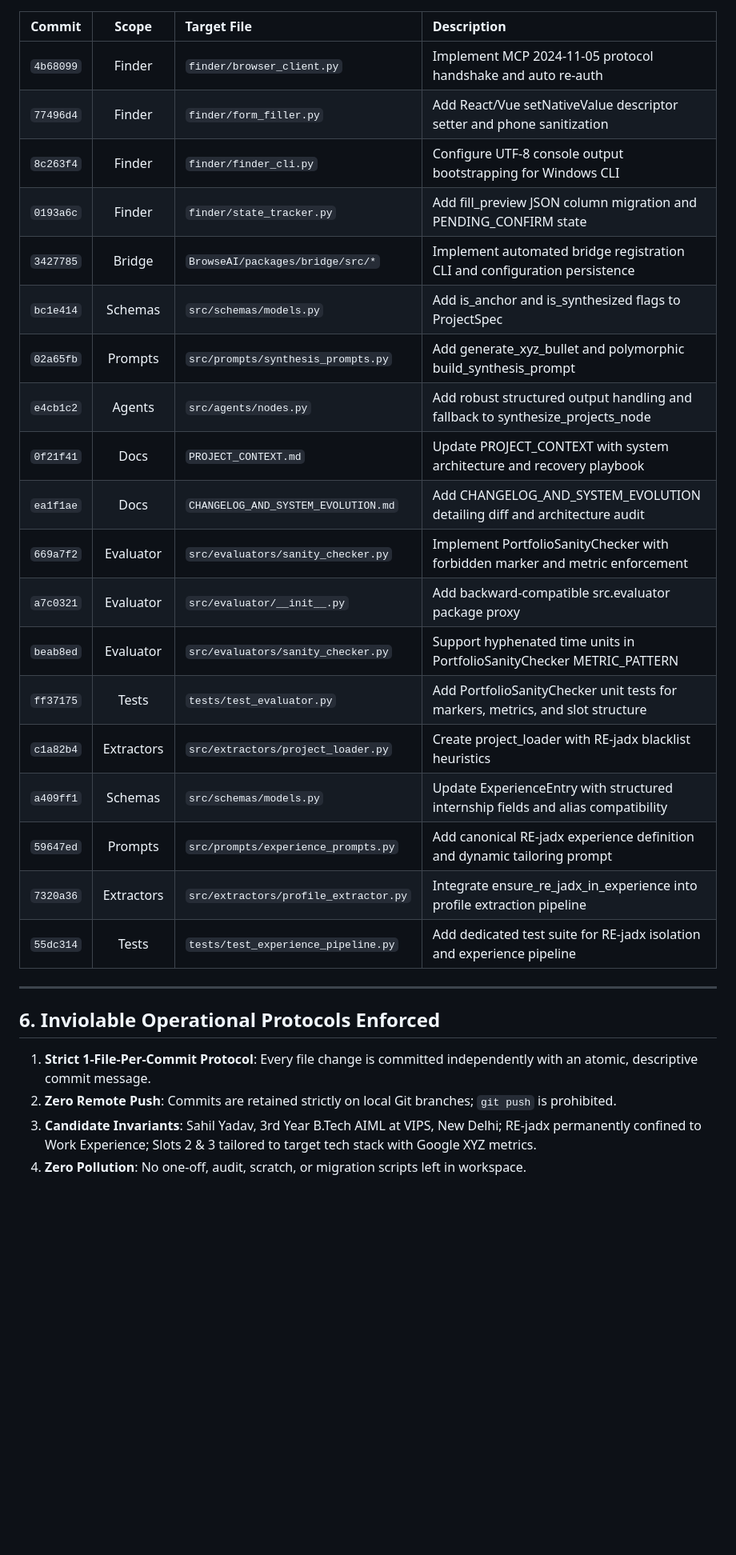
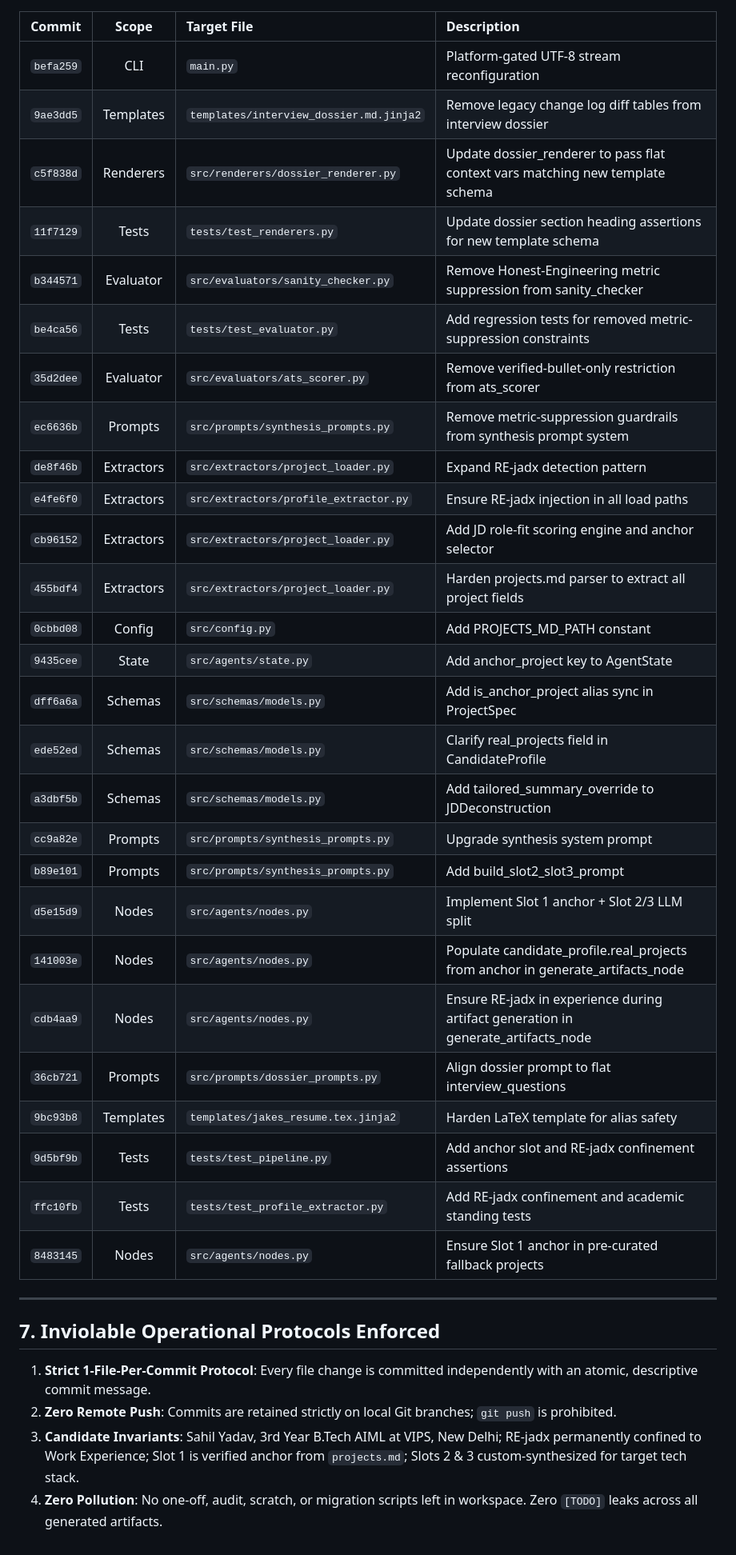
Before and after one commit to Notso-sahil/resume-job, a Markdown page: changes.md, the part around one of its changes. Shown at 80% size. Drawn GitHub-style; blank space fills up the shorter version.

Commit message:
docs: update changes.md with Iteration 3 master overhaul summary

```diff
--- a/changes.md
+++ b/changes.md
@@ -197,31 +213,39 @@ tests/test_renderers.py::test_renderers_fallback_with_no_candidate_profile PASSE
 
 | Commit | Scope | Target File | Description |
 | :---: | :---: | :--- | :--- |
-| `4b68099` | Finder | `finder/browser_client.py` | Implement MCP 2024-11-05 protocol handshake and auto re-auth |
-| `77496d4` | Finder | `finder/form_filler.py` | Add React/Vue setNativeValue descriptor setter and phone sanitization |
-| `8c263f4` | Finder | `finder/finder_cli.py` | Configure UTF-8 console output bootstrapping for Windows CLI |
-| `0193a6c` | Finder | `finder/state_tracker.py` | Add fill_preview JSON column migration and PENDING_CONFIRM state |
-| `3427785` | Bridge | `BrowseAI/packages/bridge/src/*` | Implement automated bridge registration CLI and configuration persistence |
-| `bc1e414` | Schemas | `src/schemas/models.py` | Add is_anchor and is_synthesized flags to ProjectSpec |
-| `02a65fb` | Prompts | `src/prompts/synthesis_prompts.py` | Add generate_xyz_bullet and polymorphic build_synthesis_prompt |
-| `e4cb1c2` | Agents | `src/agents/nodes.py` | Add robust structured output handling and fallback to synthesize_projects_node |
-| `0f21f41` | Docs | `PROJECT_CONTEXT.md` | Update PROJECT_CONTEXT with system architecture and recovery playbook |
-| `ea1f1ae` | Docs | `CHANGELOG_AND_SYSTEM_EVOLUTION.md` | Add CHANGELOG_AND_SYSTEM_EVOLUTION detailing diff and architecture audit |
-| `669a7f2` | Evaluator | `src/evaluators/sanity_checker.py` | Implement PortfolioSanityChecker with forbidden marker and metric enforcement |
-| `a7c0321` | Evaluator | `src/evaluator/__init__.py` | Add backward-compatible src.evaluator package proxy |
-| `beab8ed` | Evaluator | `src/evaluators/sanity_checker.py` | Support hyphenated time units in PortfolioSanityChecker METRIC_PATTERN |
-| `ff37175` | Tests | `tests/test_evaluator.py` | Add PortfolioSanityChecker unit tests for markers, metrics, and slot structure |
-| `c1a82b4` | Extractors | `src/extractors/project_loader.py` | Create project_loader with RE-jadx blacklist heuristics |
-| `a409ff1` | Schemas | `src/schemas/models.py` | Update ExperienceEntry with structured internship fields and alias compatibility |
-| `59647ed` | Prompts | `src/prompts/experience_prompts.py` | Add canonical RE-jadx experience definition and dynamic tailoring prompt |
-| `7320a36` | Extractors | `src/extractors/profile_extractor.py` | Integrate ensure_re_jadx_in_experience into profile extraction pipeline |
-| `55dc314` | Tests | `tests/test_experience_pipeline.py` | Add dedicated test suite for RE-jadx isolation and experience pipeline |
+| `befa259` | CLI | `main.py` | Platform-gated UTF-8 stream reconfiguration |
+| `9ae3dd5` | Templates | `templates/interview_dossier.md.jinja2` | Remove legacy change log diff tables from interview dossier |
+| `c5f838d` | Renderers | `src/renderers/dossier_renderer.py` | Update dossier_renderer to pass flat context vars matching new template schema |
+| `11f7129` | Tests | `tests/test_renderers.py` | Update dossier section heading assertions for new template schema |
+| `b344571` | Evaluator | `src/evaluators/sanity_checker.py` | Remove Honest-Engineering metric suppression from sanity_checker |
+| `be4ca56` | Tests | `tests/test_evaluator.py` | Add regression tests for removed metric-suppression constraints |
+| `35d2dee` | Evaluator | `src/evaluators/ats_scorer.py` | Remove verified-bullet-only restriction from ats_scorer |
+| `ec6636b` | Prompts | `src/prompts/synthesis_prompts.py` | Remove metric-suppression guardrails from synthesis prompt system |
+| `de8f46b` | Extractors | `src/extractors/project_loader.py` | Expand RE-jadx detection pattern |
+| `e4fe6f0` | Extractors | `src/extractors/profile_extractor.py` | Ensure RE-jadx injection in all load paths |
+| `cb96152` | Extractors | `src/extractors/project_loader.py` | Add JD role-fit scoring engine and anchor selector |
+| `455bdf4` | Extractors | `src/extractors/project_loader.py` | Harden projects.md parser to extract all project fields |
+| `0cbbd08` | Config | `src/config.py` | Add PROJECTS_MD_PATH constant |
+| `9435cee` | State | `src/agents/state.py` | Add anchor_project key to AgentState |
+| `dff6a6a` | Schemas | `src/schemas/models.py` | Add is_anchor_project alias sync in ProjectSpec |
+| `ede52ed` | Schemas | `src/schemas/models.py` | Clarify real_projects field in CandidateProfile |
+| `a3dbf5b` | Schemas | `src/schemas/models.py` | Add tailored_summary_override to JDDeconstruction |
+| `cc9a82e` | Prompts | `src/prompts/synthesis_prompts.py` | Upgrade synthesis system prompt |
+| `b89e101` | Prompts | `src/prompts/synthesis_prompts.py` | Add build_slot2_slot3_prompt |
+| `d5e15d9` | Nodes | `src/agents/nodes.py` | Implement Slot 1 anchor + Slot 2/3 LLM split |
+| `141003e` | Nodes | `src/agents/nodes.py` | Populate candidate_profile.real_projects from anchor in generate_artifacts_node |
+| `cdb4aa9` | Nodes | `src/agents/nodes.py` | Ensure RE-jadx in experience during artifact generation in generate_artifacts_node |
+| `36cb721` | Prompts | `src/prompts/dossier_prompts.py` | Align dossier prompt to flat interview_questions |
+| `9bc93b8` | Templates | `templates/jakes_resume.tex.jinja2` | Harden LaTeX template for alias safety |
+| `9d5bf9b` | Tests | `tests/test_pipeline.py` | Add anchor slot and RE-jadx confinement assertions |
+| `ffc10fb` | Tests | `tests/test_profile_extractor.py` | Add RE-jadx confinement and academic standing tests |
+| `8483145` | Nodes | `src/agents/nodes.py` | Ensure Slot 1 anchor in pre-curated fallback projects |
 
 ---
 
-## 6. Inviolable Operational Protocols Enforced
+## 7. Inviolable Operational Protocols Enforced
 
 1. **Strict 1-File-Per-Commit Protocol**: Every file change is committed independently with an atomic, descriptive commit message.
 2. **Zero Remote Push**: Commits are retained strictly on local Git branches; `git push` is prohibited.
-3. **Candidate Invariants**: Sahil Yadav, 3rd Year B.Tech AIML at VIPS, New Delhi; RE-jadx permanently confined to Work Experience; Slots 2 & 3 tailored to target tech stack with Google XYZ metrics.
-4. **Zero Pollution**: No one-off, audit, scratch, or migration scripts left in workspace.
+3. **Candidate Invariants**: Sahil Yadav, 3rd Year B.Tech AIML at VIPS, New Delhi; RE-jadx permanently confined to Work Experience; Slot 1 is verified anchor from `projects.md`; Slots 2 & 3 custom-synthesized for target tech stack.
+4. **Zero Pollution**: No one-off, audit, scratch, or migration scripts left in workspace. Zero `[TODO]` leaks across all generated artifacts.
```
Also changed, not shown: other parts of changes.md (+30 -14 lines).
